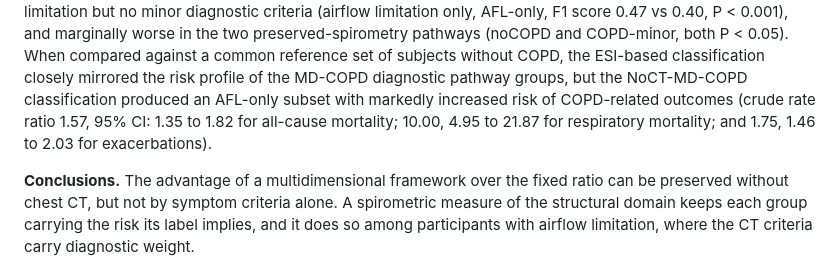
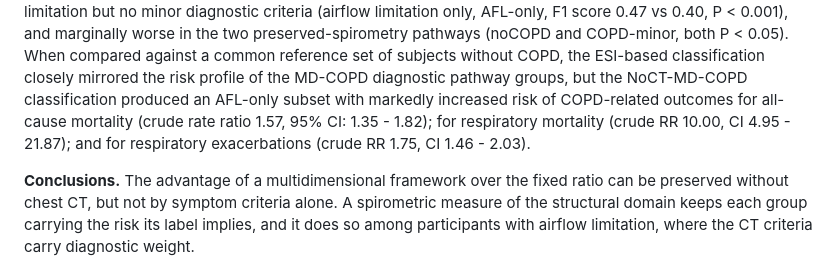
Before and after one commit to peter4244/esi-2026-manuscript, a Markdown page: ctfree/ABSTRACT.md, the part around the change. GitHub-like rendering.

```diff
--- a/ctfree/ABSTRACT.md
+++ b/ctfree/ABSTRACT.md
@@ -39,9 +39,9 @@ P < 0.001), and marginally worse in the two preserved-spirometry pathways
 set of subjects without COPD, the ESI-based classification closely mirrored the
 risk profile of the MD-COPD diagnostic pathway groups, but the NoCT-MD-COPD
 classification produced an AFL-only subset with markedly increased risk of
-COPD-related outcomes (crude rate ratio 1.57, 95% CI: 1.35 to 1.82 for all-cause
-mortality; 10.00, 4.95 to 21.87 for respiratory mortality; and 1.75, 1.46 to
-2.03 for exacerbations).
+COPD-related outcomes for all-cause mortality (crude rate ratio 1.57, 95% CI:
+1.35 - 1.82); for respiratory mortality (crude RR 10.00, CI 4.95 - 21.87); and
+for respiratory exacerbations (crude RR 1.75, CI 1.46 - 2.03).
 
 **Conclusions.** The advantage of a multidimensional framework over the fixed
 ratio can be preserved without chest CT, but not by symptom criteria alone. A
```
Also changed, not shown: ctfree/DISCUSSION.md (+3 -3 lines), ctfree/RESULTS.md (+18 -18 lines).
